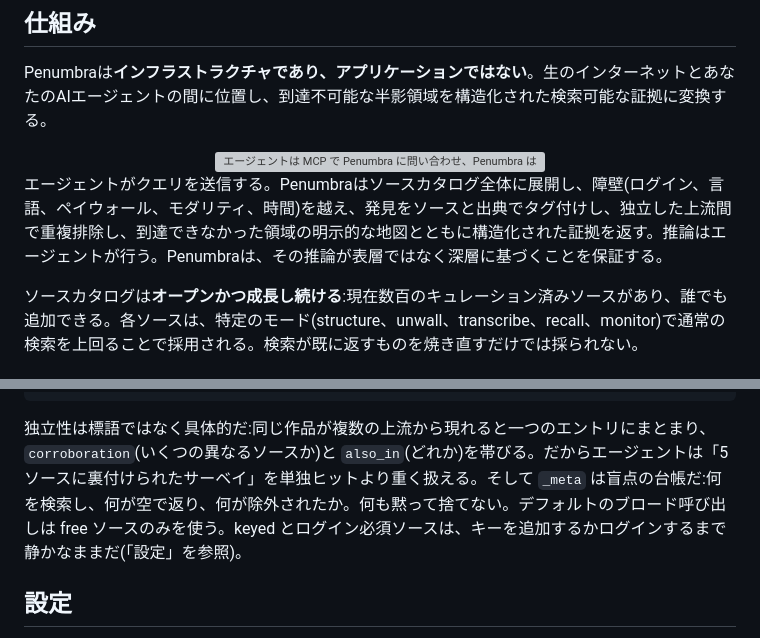
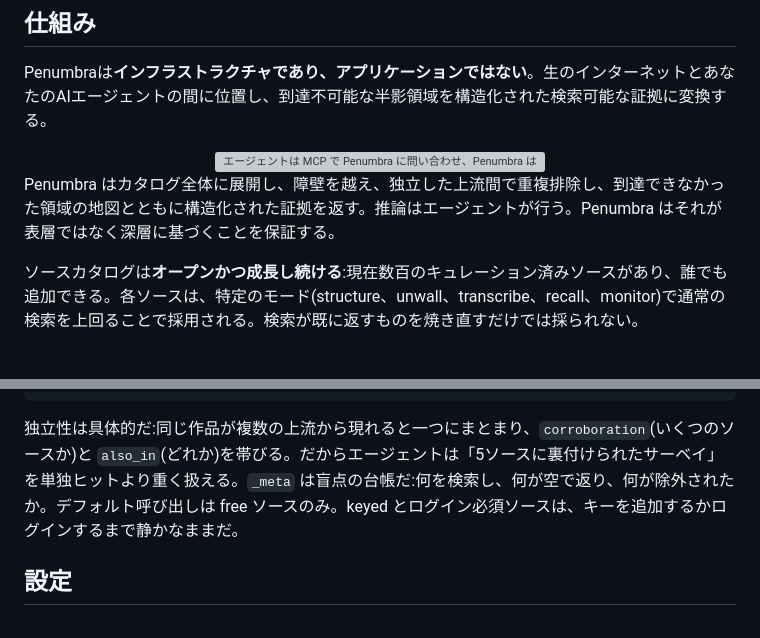
Before and after one commit to Battam1111/omniseek, a Markdown page: docs/i18n/README_ja.md, 2 parts joined by grey strips. Rendered like a GitHub page; grey boxes are pictures that could not be loaded.

````diff
--- a/docs/i18n/README_ja.md
+++ b/docs/i18n/README_ja.md
@@ -105,7 +105,7 @@ Penumbraは**インフラストラクチャであり、アプリケーション
   </picture>
 </div>
 
-エージェントがクエリを送信する。Penumbraはソースカタログ全体に展開し、障壁(ログイン、言語、ペイウォール、モダリティ、時間)を越え、発見をソースと出典でタグ付けし、独立した上流間で重複排除し、到達できなかった領域の明示的な地図とともに構造化された証拠を返す。推論はエージェントが行う。Penumbraは、その推論が表層ではなく深層に基づくことを保証する。
+Penumbra はカタログ全体に展開し、障壁を越え、独立した上流間で重複排除し、到達できなかった領域の地図とともに構造化された証拠を返す。推論はエージェントが行う。Penumbra はそれが表層ではなく深層に基づくことを保証する。
 
 ソースカタログは**オープンかつ成長し続ける**:現在数百のキュレーション済みソースがあり、誰でも追加できる。各ソースは、特定のモード(structure、unwall、transcribe、recall、monitor)で通常の検索を上回ることで採用される。検索が既に返すものを焼き直すだけでは採られない。
 
@@ -149,7 +149,7 @@ Penumbraは**インフラストラクチャであり、アプリケーション
 }
 ```
 
-独立性は標語ではなく具体的だ:同じ作品が複数の上流から現れると一つのエントリにまとまり、`corroboration`(いくつの異なるソースか)と `also_in`(どれか)を帯びる。だからエージェントは「5ソースに裏付けられたサーベイ」を単独ヒットより重く扱える。そして `_meta` は盲点の台帳だ:何を検索し、何が空で返り、何が除外されたか。何も黙って捨てない。デフォルトのブロード呼び出しは free ソースのみを使う。keyed とログイン必須ソースは、キーを追加するかログインするまで静かなままだ(「設定」を参照)。
+独立性は具体的だ:同じ作品が複数の上流から現れると一つにまとまり、`corroboration`(いくつのソースか)と `also_in`(どれか)を帯びる。だからエージェントは「5ソースに裏付けられたサーベイ」を単独ヒットより重く扱える。`_meta` は盲点の台帳だ:何を検索し、何が空で返り、何が除外されたか。デフォルト呼び出しは free ソースのみ。keyed とログイン必須ソースは、キーを追加するかログインするまで静かなままだ。
 
 ## 設定
 
````
Also changed, not shown: README.md (+5 -5 lines), docs/i18n/README_zh.md (+2 -2 lines).
